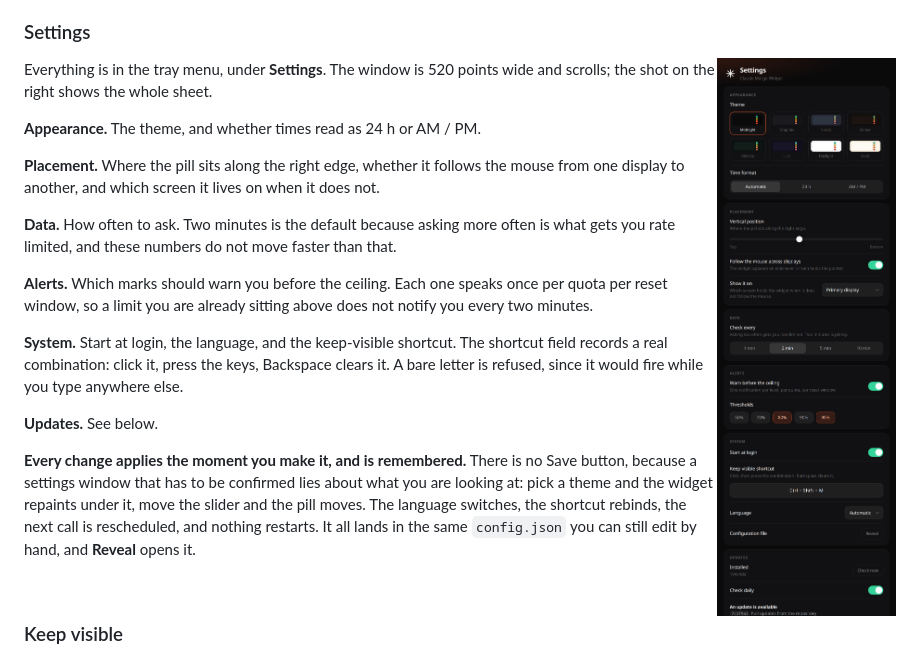
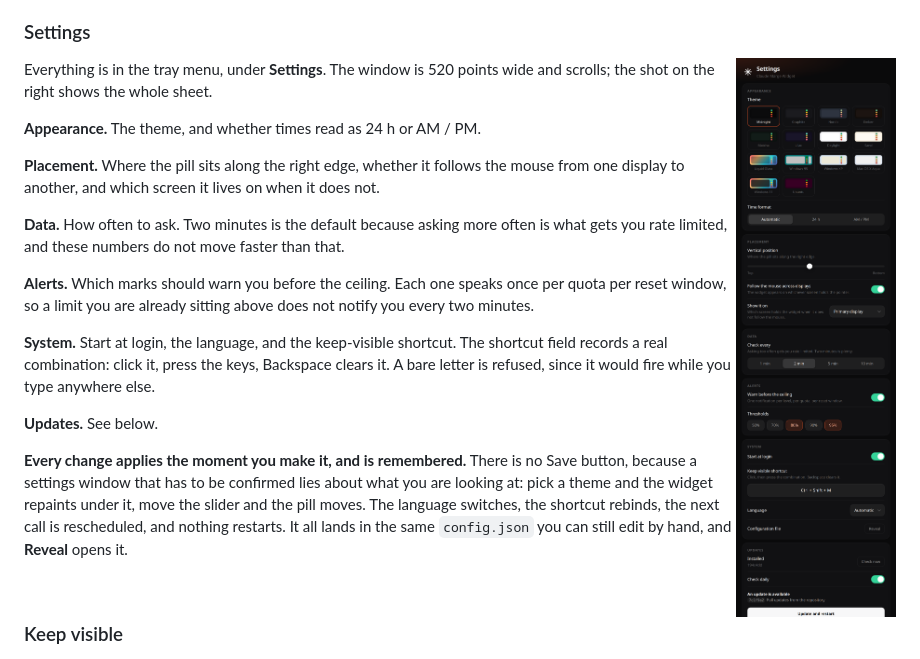
Before and after one commit to Ulrichfr/Claude-Marge-Widget, a Markdown page: README.md, the part around the change. Drawn GitHub-style; pictures changed too: docs/settings.png.

```diff
--- a/README.md
+++ b/README.md
@@ -203,7 +203,7 @@ drawn off the desktop, where you would never see it again.
 
 ### Settings
 
-<img src="docs/settings.png" alt="The settings window: placement, data, alerts, system and updates" width="330" align="right">
+<img src="docs/settings.png" alt="The settings window: appearance, placement, data, alerts, system and updates" width="290" align="right">
 
 Everything is in the tray menu, under **Settings**. The window is 520 points
 wide and scrolls; the shot on the right shows the whole sheet.
```
Also changed, not shown: README.fr.md (+1 -1 lines), docs/settings-fr.png, 1 other file.
